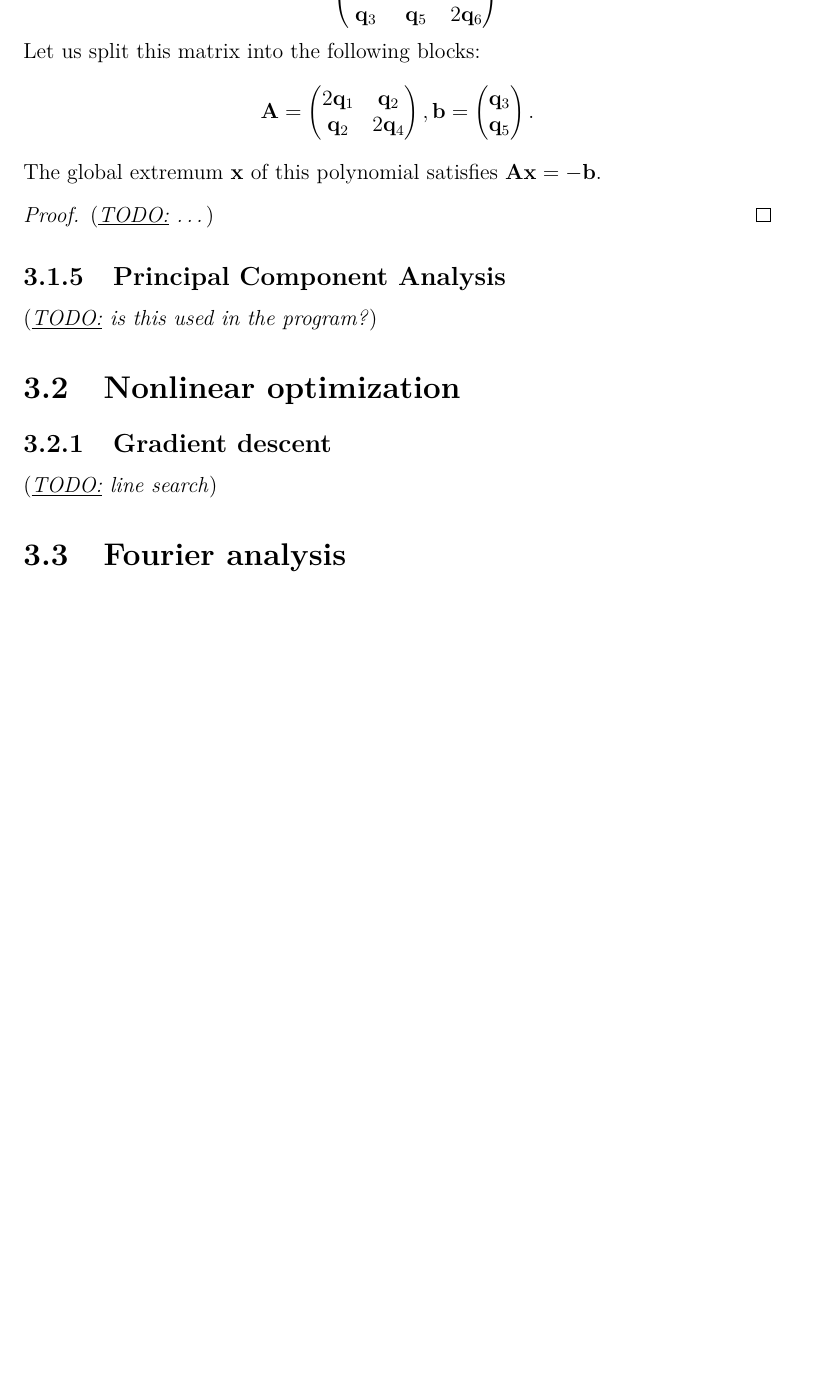
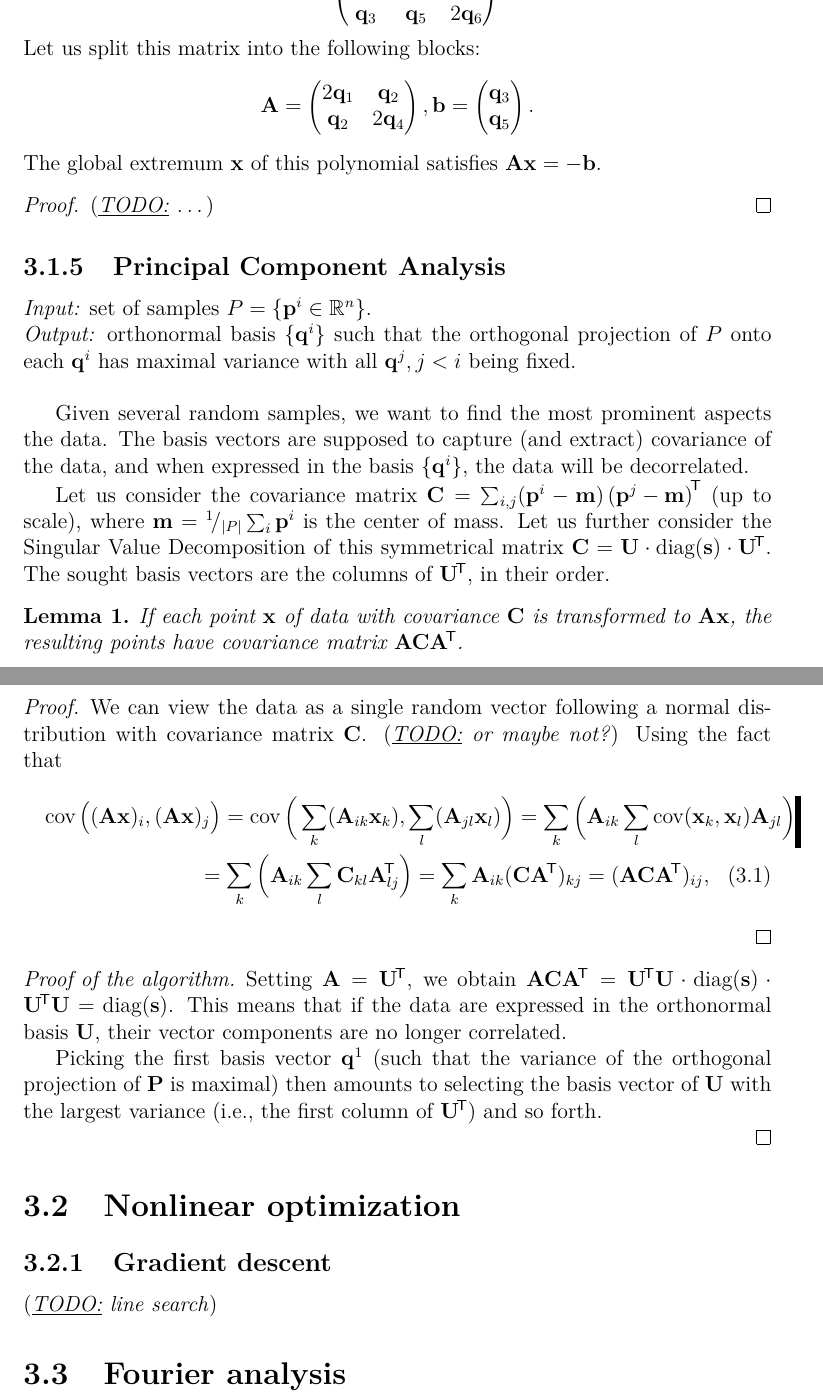
Before and after one commit to addam/lokeye-text, a LaTeX thesis (thesis.tex, which reads algorithms.tex): part of page 16 of 30 before the commit and two parts of pages 16 and 17 of 30 after it, the two joined at a grey line, cut at the place of the change, the shorter picture padded with empty space. The pictures show the PDF file thesis.pdf that the author committed with the source.

Commit message:
-> SVD, PCA

```diff
--- a/algorithms.tex
+++ b/algorithms.tex
@@ -73,7 +82,36 @@ The global extremum $\mat x$ of this polynomial satisfies $\mat A \mat x = -\mat
 \end{proof}
 
 \subsection{Principal Component Analysis}
-\todo{is this used in the program?}
+\textit{Input:} set of samples $P = \{\mat p^i \in \R^n \}$.\\
+\textit{Output:} orthonormal basis $\{\mat q^i\}$ such that the orthogonal projection of $P$ onto each $\mat q^i$ has maximal variance with all $\mat q^j, j < i$ being fixed.\\
+
+Given several random samples, we want to find the most prominent aspects the data.
+The basis vectors are supposed to capture (and extract) covariance of the data, and when expressed in the basis $\{\mat q^i\}$, the data will be decorrelated.
+
+Let us consider the covariance matrix $\mat C = \sum_{i,j} (\mat p^i - \mat m) \left(\mat p^j - \mat m \right) \T$ (up to scale), where $\mat m = \smallfrac 1 {|P|} \sum_i \mat p^i$ is the center of mass. Let us further consider the Singular Value Decomposition of this symmetrical matrix $\mat C = \mat U \cdot \diag(\mat s) \cdot \mat U\T$.
+The sought basis vectors are the columns of $\mat U\T$, in their order.
+
+\begin{lemma}
+If each point $\mat x$ of data with covariance $\mat C$ is transformed to $\mat A \mat x$, the resulting points have covariance matrix $\mat A \mat C \mat A \T$.
+\end{lemma}
+
+\begin{proof}
+We can view the data as a single random vector following a normal distribution with covariance matrix $\mat C$.
+\todo{or maybe not?}
+Using the fact that
+\begin{multline}
+\cov\big( (\mat A \mat x)_i, (\mat A \mat x)_j \big) = \cov\Big( \sum_k(\mat A_{ik} \mat x_k), \sum_l(\mat A_{jl} \mat x_l) \Big) = \sum_k \Big( \mat A_{ik} \sum_l \cov( \mat x_k, \mat x_l ) \mat A_{jl} \Big) \\
+= \sum_k \Big( \mat A_{ik} \sum_l \mat C_{kl} \mat A_{lj}\T \Big) = \sum_k \mat A_{ik} (\mat C \mat A \T)_{kj} = (\mat A \mat C \mat A\T)_{ij},
+\end{multline}
+\end{proof}
+
+\begin{proof}[Proof of the algorithm]
+Setting $\mat A = \mat U\T$, we obtain $\mat A \mat C \mat A \T = \mat U\T \mat U \cdot \diag(\mat s) \cdot \mat U\T \mat U = \diag(\mat s)$.
+This means that if the data are expressed in the orthonormal basis  $\mat U$, their vector components are no longer correlated.
+
+Picking the first basis vector $\mat q^1$ (such that the variance of the orthogonal projection of $\mat P$ is maximal) then amounts to selecting the basis vector of $\mat U$ with the largest variance (i.e., the first column of $\mat U \T$) and so forth.
+
+\end{proof}
 
 \section{Nonlinear optimization}
 
```
Also changed, not shown: macros.tex (+1 -0 lines), thesis.pdf, algorithms.tex (19 more changed lines).
